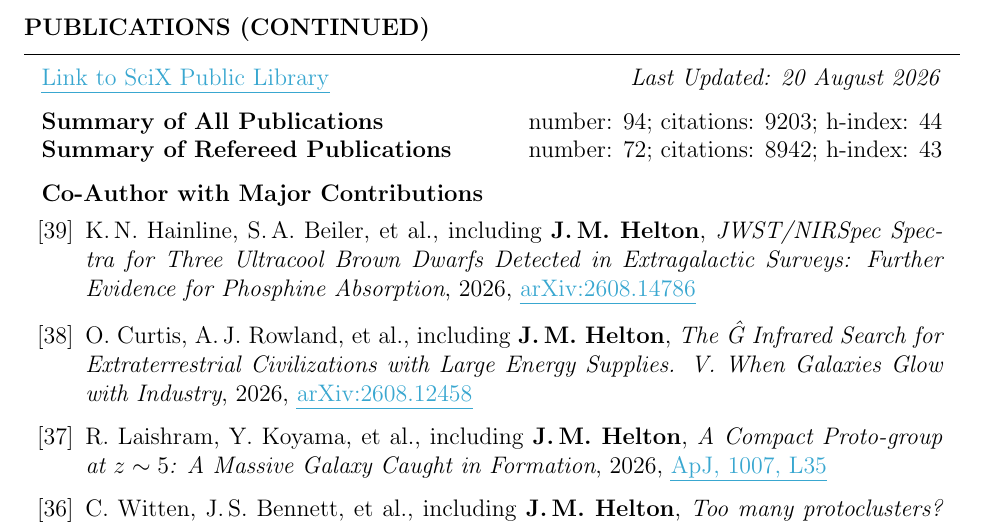
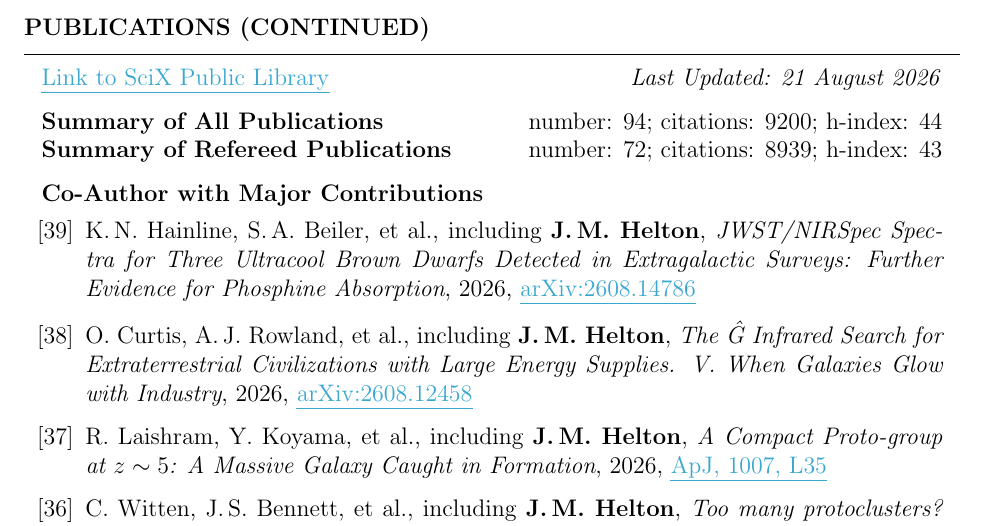
Before and after one commit to jakobhelton/jakobhelton.github.io, a LaTeX CV (assets/cv/JMH_CV.tex): part of page 6 of 12, cut so that both start at the same text. Compiled offline with pdfLaTeX.

Commit message:
chore: daily data update [2026-08-21]

```diff
--- a/assets/cv/JMH_CV.tex
+++ b/assets/cv/JMH_CV.tex
@@ -360,10 +360,10 @@ Prof. Marcia Rieke \hfill The University of Arizona \hfill \ \ \ \ \ \ \ \,\, \h
 
 \begin{rSection}{Publications (Continued)}
 
-\href{https://scixplorer.org/public-libraries/57nm1ouuTMusp62fvjiXYg}{\ul{Link to SciX Public Library}} \hfill \textit{Last Updated: 20 August 2026}
+\href{https://scixplorer.org/public-libraries/57nm1ouuTMusp62fvjiXYg}{\ul{Link to SciX Public Library}} \hfill \textit{Last Updated: 21 August 2026}
 
-\textbf{Summary of All Publications} \hfill number: $94$; citations: $9203$; h-index: $44$ \\
-\textbf{Summary of Refereed Publications} \hfill number: $72$; citations: $8942$; h-index: $43$
+\textbf{Summary of All Publications} \hfill number: $94$; citations: $9200$; h-index: $44$ \\
+\textbf{Summary of Refereed Publications} \hfill number: $72$; citations: $8939$; h-index: $43$
 
 %	CO-AUTHOR WITH MAJOR CONTRIBUTIONS PUBLICATIONS SECTION
 
```
Also changed, not shown: assets/images/hero_0.jpg, assets/cv/JMH_CV.tex (6 more changed lines), 2 other files.
